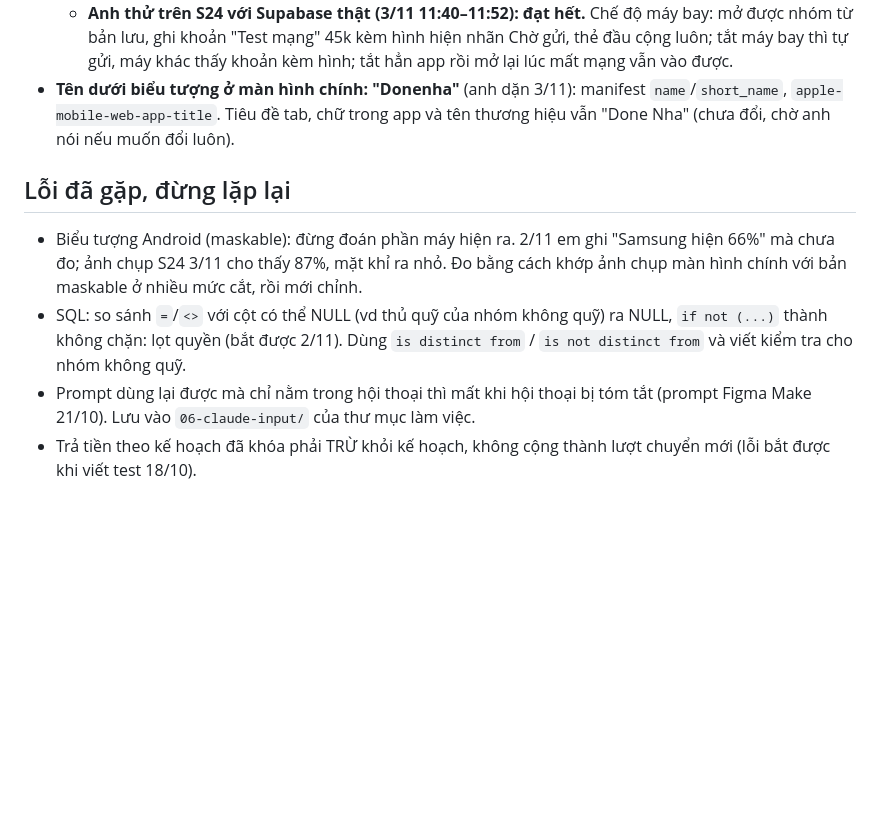
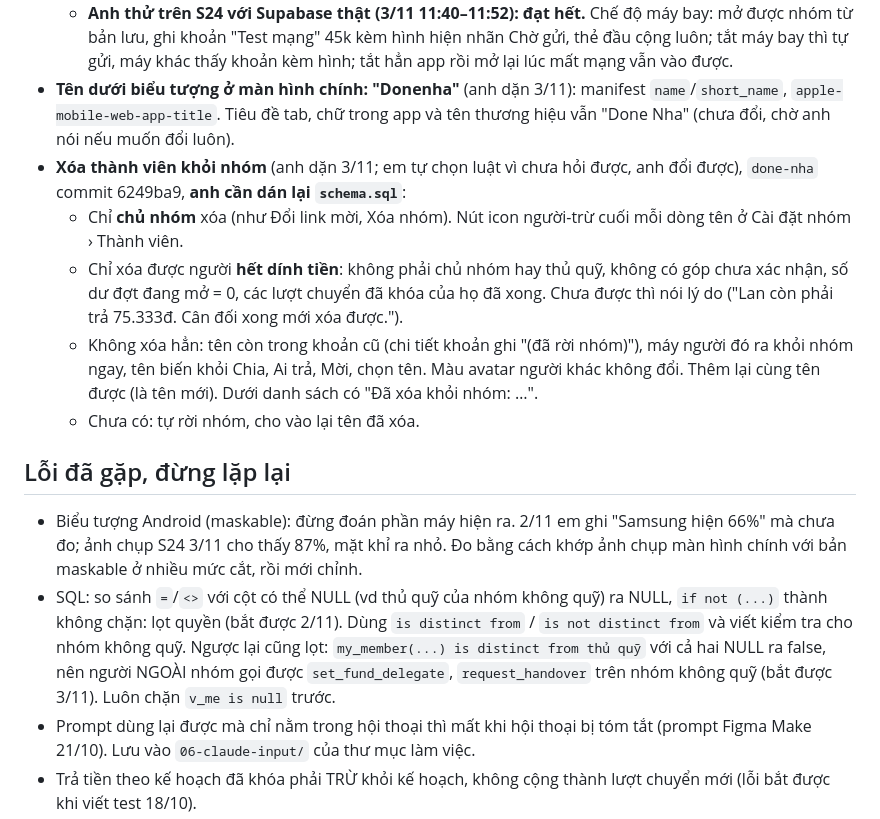
Before and after one commit to khang14052004-dev/so-no, a Markdown page: CLAUDE.md, the part around the change. Rendered like a GitHub page; blank space fills up the shorter version.

Commit message:
CLAUDE.md: xóa thành viên khỏi nhóm, lỗ quyền NULL thứ hai
Co-Authored-By: Claude Opus 5.5 <noreply@anthropic.com>
Claude-Session: https://claude.ai/code/session_01QPYacbTrtwYSEmg7maMe3m

```diff
--- a/CLAUDE.md
+++ b/CLAUDE.md
@@ -339,10 +339,15 @@ Giao diện:
   - Chưa làm khi mất mạng: xóa khoản đã gửi, góp quỹ, cân đối, thêm/xóa hình ở khoản đã gửi (vẫn báo cần mạng).
   - **Anh thử trên S24 với Supabase thật (3/11 11:40–11:52): đạt hết.** Chế độ máy bay: mở được nhóm từ bản lưu, ghi khoản "Test mạng" 45k kèm hình hiện nhãn Chờ gửi, thẻ đầu cộng luôn; tắt máy bay thì tự gửi, máy khác thấy khoản kèm hình; tắt hẳn app rồi mở lại lúc mất mạng vẫn vào được.
 - **Tên dưới biểu tượng ở màn hình chính: "Donenha"** (anh dặn 3/11): manifest `name`/`short_name`, `apple-mobile-web-app-title`. Tiêu đề tab, chữ trong app và tên thương hiệu vẫn "Done Nha" (chưa đổi, chờ anh nói nếu muốn đổi luôn).
+- **Xóa thành viên khỏi nhóm** (anh dặn 3/11; em tự chọn luật vì chưa hỏi được, anh đổi được), `done-nha` commit 6249ba9, **anh cần dán lại `schema.sql`**:
+  - Chỉ **chủ nhóm** xóa (như Đổi link mời, Xóa nhóm). Nút icon người-trừ cuối mỗi dòng tên ở Cài đặt nhóm › Thành viên.
+  - Chỉ xóa được người **hết dính tiền**: không phải chủ nhóm hay thủ quỹ, không có góp chưa xác nhận, số dư đợt đang mở = 0, các lượt chuyển đã khóa của họ đã xong. Chưa được thì nói lý do ("Lan còn phải trả 75.333đ. Cân đối xong mới xóa được.").
+  - Không xóa hẳn: tên còn trong khoản cũ (chi tiết khoản ghi "(đã rời nhóm)"), máy người đó ra khỏi nhóm ngay, tên biến khỏi Chia, Ai trả, Mời, chọn tên. Màu avatar người khác không đổi. Thêm lại cùng tên được (là tên mới). Dưới danh sách có "Đã xóa khỏi nhóm: …".
+  - Chưa có: tự rời nhóm, cho vào lại tên đã xóa.
 
 ## Lỗi đã gặp, đừng lặp lại
 - Biểu tượng Android (maskable): đừng đoán phần máy hiện ra. 2/11 em ghi "Samsung hiện 66%" mà chưa đo; ảnh chụp S24 3/11 cho thấy 87%, mặt khỉ ra nhỏ. Đo bằng cách khớp ảnh chụp màn hình chính với bản maskable ở nhiều mức cắt, rồi mới chỉnh.
-- SQL: so sánh `=`/`<>` với cột có thể NULL (vd thủ quỹ của nhóm không quỹ) ra NULL, `if not (...)` thành không chặn: lọt quyền (bắt được 2/11). Dùng `is distinct from` / `is not distinct from` và viết kiểm tra cho nhóm không quỹ.
+- SQL: so sánh `=`/`<>` với cột có thể NULL (vd thủ quỹ của nhóm không quỹ) ra NULL, `if not (...)` thành không chặn: lọt quyền (bắt được 2/11). Dùng `is distinct from` / `is not distinct from` và viết kiểm tra cho nhóm không quỹ. Ngược lại cũng lọt: `my_member(...) is distinct from thủ quỹ` với cả hai NULL ra false, nên người NGOÀI nhóm gọi được `set_fund_delegate`, `request_handover` trên nhóm không quỹ (bắt được 3/11). Luôn chặn `v_me is null` trước.
 - Prompt dùng lại được mà chỉ nằm trong hội thoại thì mất khi hội thoại bị tóm tắt (prompt Figma Make 21/10). Lưu vào `06-claude-input/` của thư mục làm việc.
 - Trả tiền theo kế hoạch đã khóa phải TRỪ khỏi kế hoạch, không cộng thành lượt chuyển mới (lỗi bắt được khi viết test 18/10).
 - Đừng nói chỉ Safari mới thêm được vào màn hình chính trên iPhone; Chrome và Edge cũng được.
```
Also changed, not shown: docs/ke-hoach-tuan.md (+1 -1 lines).
